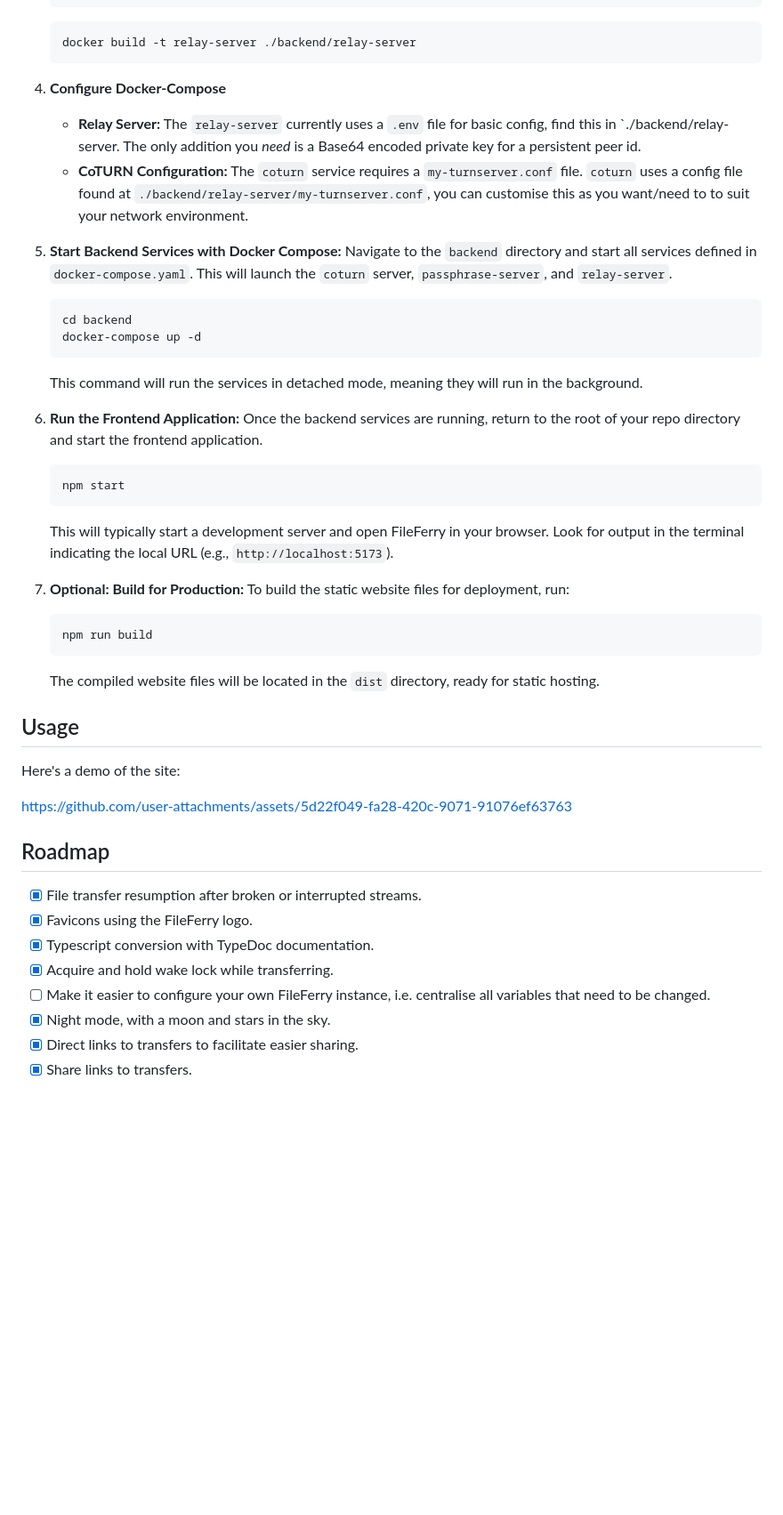
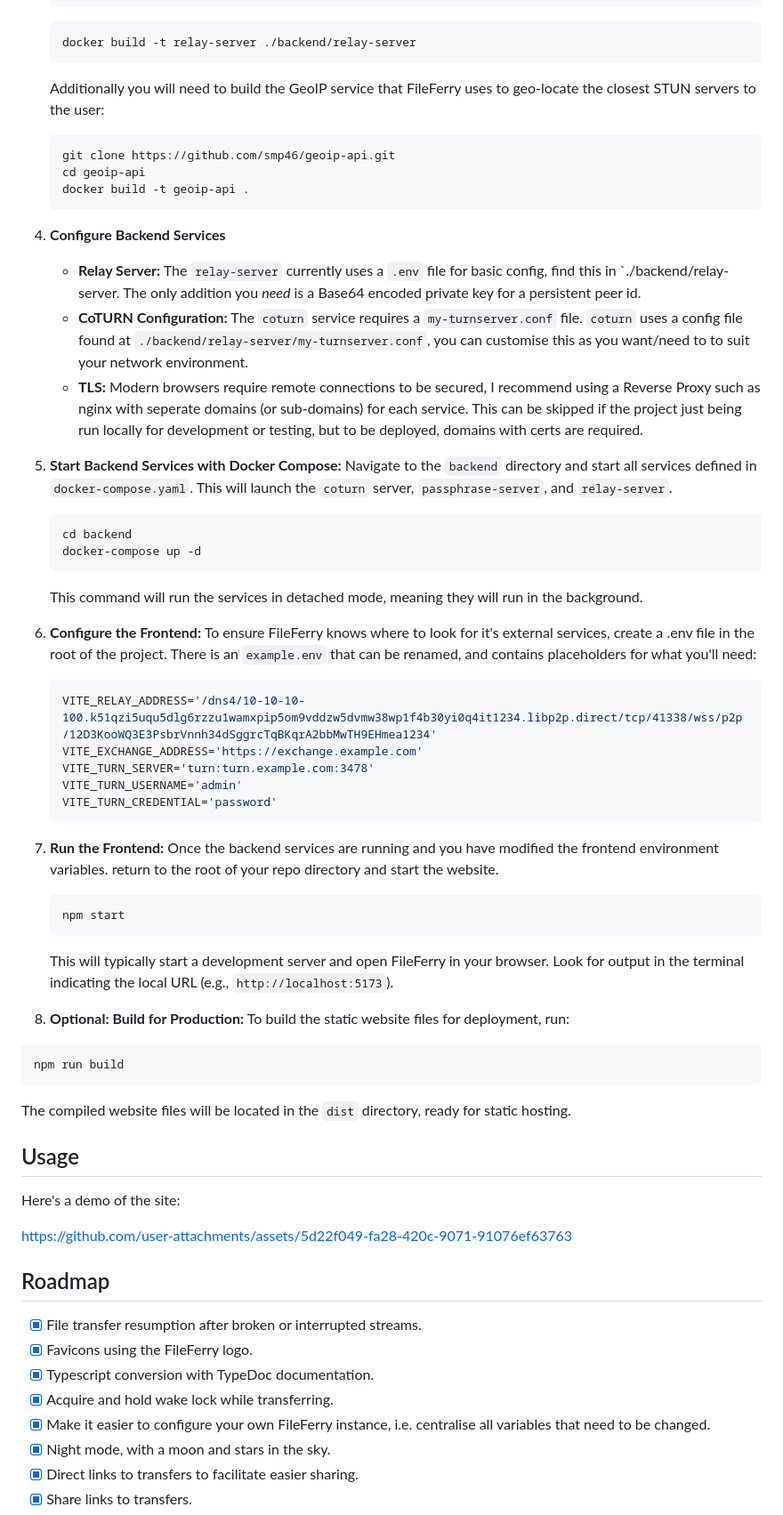
Before and after one commit to smp46/FileFerry, a Markdown page: README.md, the part around one of its changes. Shown at 89% size. GitHub-like rendering; blank space fills up the shorter version.

Commit message:
Add details for self-deploying

````diff
--- a/README.md
+++ b/README.md
@@ -155,7 +152,14 @@ Here is what you need to build and run your own instance of FileFerry:
    docker build -t relay-server ./backend/relay-server
    ```
 
-4. **Configure Docker-Compose**
+   Additionally you will need to build the GeoIP service that FileFerry uses to geo-locate the closest STUN servers to the user:
+     ```bash
+     git clone https://github.com/smp46/geoip-api.git
+     cd geoip-api
+     docker build -t geoip-api .
+     ```
+
+5. **Configure Backend Services**
 
    - **Relay Server:** The `relay-server` currently uses a `.env` file for basic
      config, find this in `./backend/relay-server. The only addition you _need_
@@ -164,8 +168,11 @@ Here is what you need to build and run your own instance of FileFerry:
      `my-turnserver.conf` file. `coturn` uses a config file found at
      `./backend/relay-server/my-turnserver.conf`, you can customise this as you
      want/need to to suit your network environment.
+    - **TLS:** Modern browsers require remote connections to be secured, I recommend using a Reverse Proxy
+      such as nginx with seperate domains (or sub-domains) for each service. This can be skipped if the project
+      just being run locally for development or testing, but to be deployed, domains with certs are required.
 
-5. **Start Backend Services with Docker Compose:** Navigate to the `backend`
+6. **Start Backend Services with Docker Compose:** Navigate to the `backend`
    directory and start all services defined in `docker-compose.yaml`. This will
    launch the `coturn` server, `passphrase-server`, and `relay-server`.
 
@@ -177,8 +184,20 @@ Here is what you need to build and run your own instance of FileFerry:
    This command will run the services in detached mode, meaning they will run in
    the background.
 
-6. **Run the Frontend Application:** Once the backend services are running,
-   return to the root of your repo directory and start the frontend application.
+7. **Configure  the Frontend:** To ensure FileFerry knows where to look for it's external services,
+   create a .env file in the root of the project. There is an `example.env` that can be renamed, and contains
+   placeholders for what you'll need:
+
+   ```env
+   VITE_RELAY_ADDRESS='/dns4/10-10-10-100.k51qzi5uqu5dlg6rzzu1wamxpip5om9vddzw5dvmw38wp1f4b30yi0q4it1234.libp2p.direct/tcp/41338/wss/p2p/12D3KooWQ3E3PsbrVnnh34dSggrcTqBKqrA2bbMwTH9EHmea1234'
+   VITE_EXCHANGE_ADDRESS='https://exchange.example.com'
+   VITE_TURN_SERVER='turn:turn.example.com:3478'
+   VITE_TURN_USERNAME='admin'
+   VITE_TURN_CREDENTIAL='password'
+   ```
+
+9. **Run the Frontend:** Once the backend services are running and you have modified the frontend environment variables.
+   return to the root of your repo directory and start the website.
 
    ```
    npm start
@@ -188,7 +207,7 @@ Here is what you need to build and run your own instance of FileFerry:
    browser. Look for output in the terminal indicating the local URL (e.g.,
    `http://localhost:5173`).
 
-7. **Optional: Build for Production:** To build the static website files for
+10. **Optional: Build for Production:** To build the static website files for
    deployment, run:
 
    ```
@@ -204,8 +223,6 @@ Here is what you need to build and run your own instance of FileFerry:
 
 Here's a demo of the site:
 
-
-
 https://github.com/user-attachments/assets/5d22f049-fa28-420c-9071-91076ef63763
 
 
@@ -220,7 +237,7 @@ https://github.com/user-attachments/assets/5d22f049-fa28-420c-9071-91076ef63763
 - [x] Favicons using the FileFerry logo.
 - [x] Typescript conversion with TypeDoc documentation.
 - [x] Acquire and hold wake lock while transferring.
-- [ ] Make it easier to configure your own FileFerry instance, i.e. centralise
+- [x] Make it easier to configure your own FileFerry instance, i.e. centralise
       all variables that need to be changed.
 - [x] Night mode, with a moon and stars in the sky.
 - [x] Direct links to transfers to facilitate easier sharing.
````
Also changed, not shown: other parts of README.md (+0 -3 lines).
